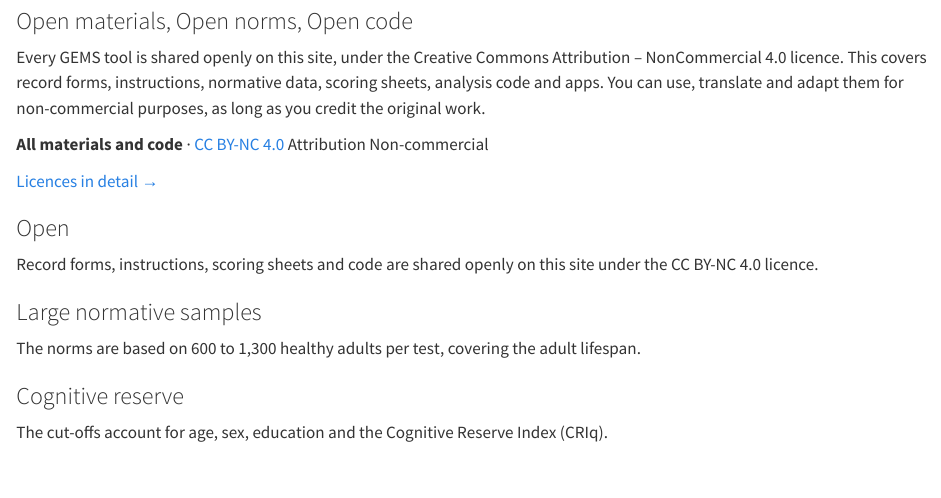
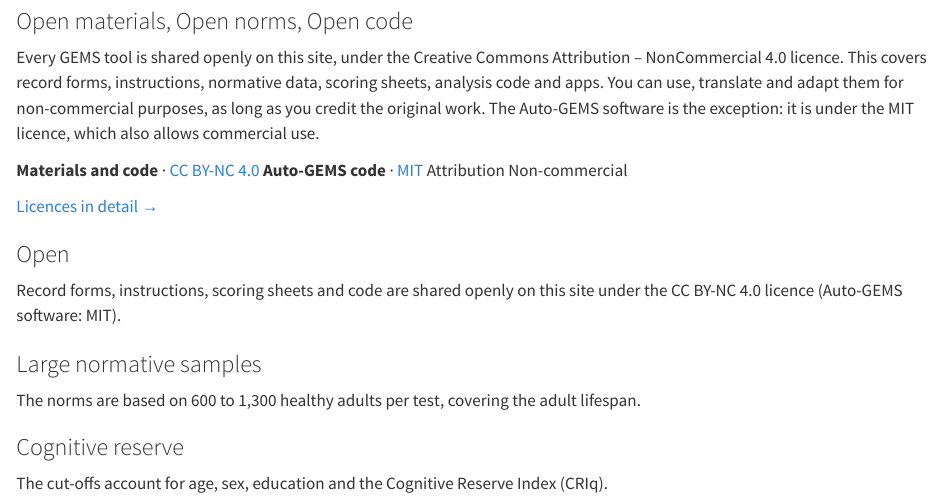
Before and after one commit to giorgioarcara/gems-tests, a Quarto document (index.qmd): the page in a window 1100 px wide, from 5440 px down. Rendered offline with R 4.5, knitr and Pandoc in place of Quarto, with nearby package versions.

Commit message:
License the Auto-GEMS software under MIT
The code of the Auto-GEMS JATOS study archives and of its Shiny app is
now MIT (Copyright (c) 2024 the Auto-GEMS article authors). Test content
and all other materials stay CC BY-NC 4.0.

- Add LICENSE-MIT-auto-gems.txt; same text uploaded as release asset
  auto-gems-LICENSE-MIT.txt next to the archives
- Update LICENSE.md, Open & licences table, Auto-GEMS page, home Open
  band chips, About, Project, README and footer

Co-Authored-By: Claude Opus 5.5 <noreply@anthropic.com>

```diff
--- a/_quarto.yml
+++ b/_quarto.yml
@@ -31,7 +31,7 @@
       - text: "Contact"
         href: contact.qmd
   page-footer:
-    left: "© 2026 The GEMS project · Open materials under CC BY-NC 4.0 · [Open & licences](/open.qmd)"
+    left: "© 2026 The GEMS project · Open materials under CC BY-NC 4.0 · Auto-GEMS code MIT · [Open & licences](/open.qmd)"
     right: "Built with [Quarto](https://quarto.org)"
 
 format:
--- a/index.qmd
+++ b/index.qmd
@@ -107,9 +107,11 @@
 Every GEMS tool is shared openly on this site, under the Creative Commons Attribution – NonCommercial 4.0 licence.
 This covers record forms, instructions, normative data, scoring sheets, analysis code and apps.
 You can use, translate and adapt them for non-commercial purposes, as long as you credit the original work.
+The Auto-GEMS software is the exception: it is under the MIT licence, which also allows commercial use.
 
 ::: {.licence-chips}
-[**All materials and code** · [CC BY-NC 4.0](https://creativecommons.org/licenses/by-nc/4.0/)]{.licence-chip}
+[**Materials and code** · [CC BY-NC 4.0](https://creativecommons.org/licenses/by-nc/4.0/)]{.licence-chip}
+[**Auto-GEMS code** · [MIT](https://opensource.org/license/mit)]{.licence-chip}
 [<i class="bi bi-person-check"></i> Attribution]{.licence-chip}
 [<i class="bi bi-slash-circle"></i> Non-commercial]{.licence-chip}
 :::
@@ -124,7 +126,7 @@
 
 ### Open
 
-Record forms, instructions, scoring sheets and code are shared openly on this site under the CC BY-NC 4.0 licence.
+Record forms, instructions, scoring sheets and code are shared openly on this site under the CC BY-NC 4.0 licence (Auto-GEMS software: MIT).
 :::
 
 ::: {.strip-item}
--- a/open.qmd
+++ b/open.qmd
@@ -7,7 +7,7 @@
 
 ::: {.prose}
 GEMS is an **Open** project. Every tool in the family is shared openly on this site: record forms, instructions, normative data and cut-offs, scoring sheets, analysis code and apps.
-All of them are released under the **[Creative Commons Attribution – NonCommercial 4.0 International licence (CC BY-NC 4.0)](https://creativecommons.org/licenses/by-nc/4.0/)**.
+All of them are released under the **[Creative Commons Attribution – NonCommercial 4.0 International licence (CC BY-NC 4.0)](https://creativecommons.org/licenses/by-nc/4.0/)**, except the Auto-GEMS software, which is under the **[MIT licence](https://opensource.org/license/mit)**.
 You can use, translate and adapt them in clinical and research settings, as long as you credit the original work and do not use them commercially.
 :::
 :::
@@ -21,7 +21,7 @@
 |---|---|---|---|
 | **[GEMS](tests/gems/index.qmd)** | [CC BY-NC 4.0](https://creativecommons.org/licenses/by-nc/4.0/) | R analysis code and Shiny app for cut-offs, [CC BY-NC 4.0](https://creativecommons.org/licenses/by-nc/4.0/), [download](https://github.com/giorgioarcara/gems-tests/releases/tag/materials-v1) | Open access, Creative Commons Attribution (CC BY), *Brain and Behavior* (2022) |
 | **[Tele-GEMS](tests/tele-gems/index.qmd)** | [CC BY-NC 4.0](https://creativecommons.org/licenses/by-nc/4.0/) | R analysis code and Shiny app for cut-offs, [CC BY-NC 4.0](https://creativecommons.org/licenses/by-nc/4.0/), [download](https://github.com/giorgioarcara/gems-tests/releases/tag/materials-v1) | Published in *Neurological Sciences* (2023); not open access |
-| **[Auto-GEMS](tests/auto-gems/index.qmd)** | [CC BY-NC 4.0](https://creativecommons.org/licenses/by-nc/4.0/) | Source code (JATOS study archives) and Shiny app, [CC BY-NC 4.0](https://creativecommons.org/licenses/by-nc/4.0/). It runs on [JATOS](https://www.jatos.org/), which is Apache 2.0 | Open access, [CC BY 4.0](https://creativecommons.org/licenses/by/4.0/), *Aging Clinical and Experimental Research* (2024) |
+| **[Auto-GEMS](tests/auto-gems/index.qmd)** | [CC BY-NC 4.0](https://creativecommons.org/licenses/by-nc/4.0/) | Code of the JATOS study archives and of the Shiny app, [MIT](https://opensource.org/license/mit) ([licence text](https://github.com/giorgioarcara/gems-tests/releases/download/materials-v1/auto-gems-LICENSE-MIT.txt)). Test content inside the archives stays CC BY-NC 4.0. It runs on [JATOS](https://www.jatos.org/), which is Apache 2.0 | Open access, [CC BY 4.0](https://creativecommons.org/licenses/by/4.0/), *Aging Clinical and Experimental Research* (2024) |
 : {.props .licence-table}
 
 ## What you can do
--- a/scripts/materials.tsv
+++ b/scripts/materials.tsv
@@ -31,3 +31,4 @@
 auto-gems-A-it.jzip	r9jw8	fq8g7/Source code (JZIP format)/auto-gems_a_italian_public.jzip	Auto-GEMS-A source, JATOS study archive (Italiano)
 auto-gems-B-it.jzip	r3qdj	fq8g7/Source code (JZIP format)/auto-gems_b_italian_public.jzip	Auto-GEMS-B source, JATOS study archive (Italiano)
 auto-gems-shiny-app.zip	bh6xj	fq8g7/Shiny app for cut-off calculation/auto-GEMS Shiny.zip	Auto-GEMS: Shiny app source for normative comparison (run in R)
+auto-gems-LICENSE-MIT.txt			Auto-GEMS: MIT licence for the software (JATOS archives and Shiny app code)
```
Also changed, not shown: about.qmd (+1 -1 lines), project.qmd (+1 -1 lines), LICENSE-MIT-auto-gems.txt (added), LICENSE.md, README.md, 1 other file.
